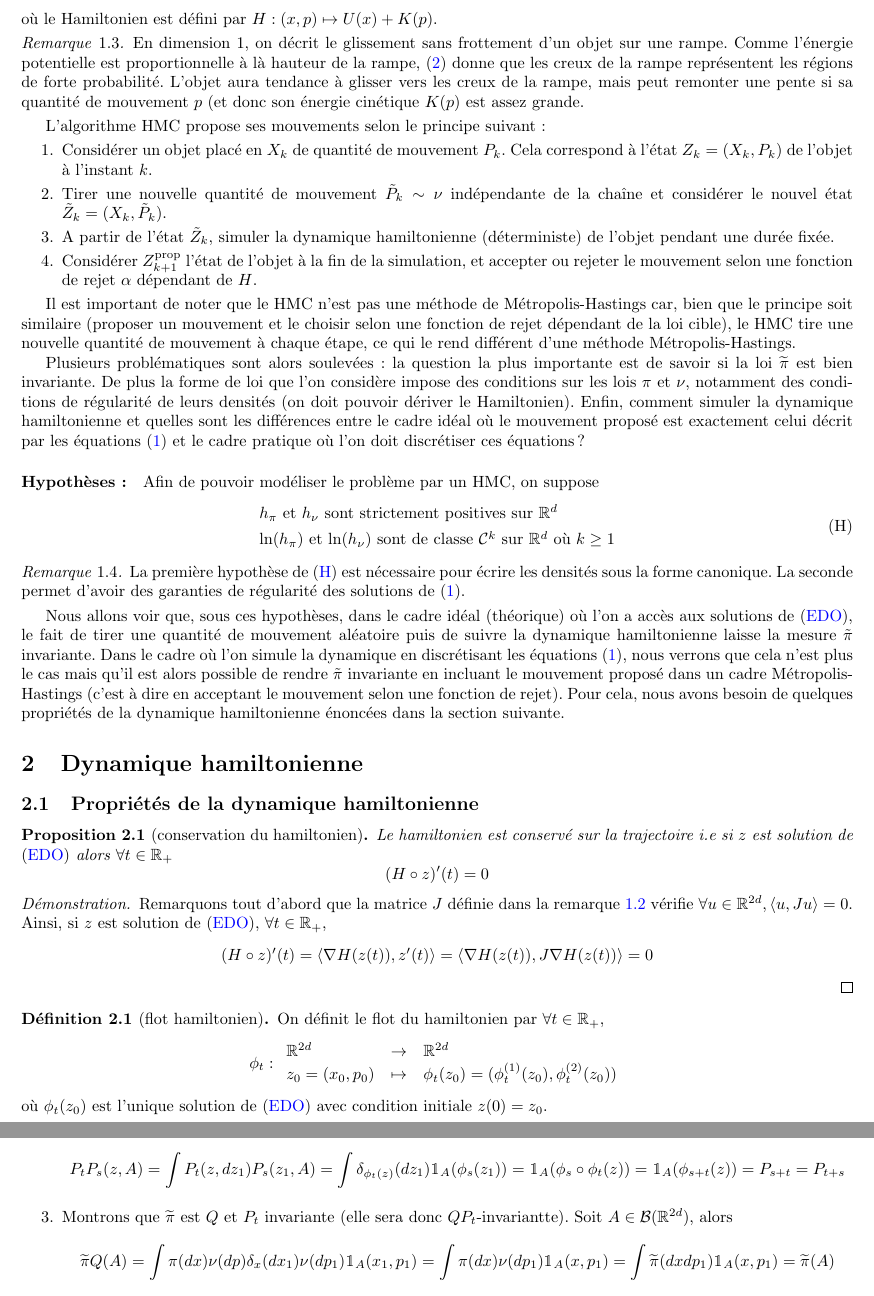
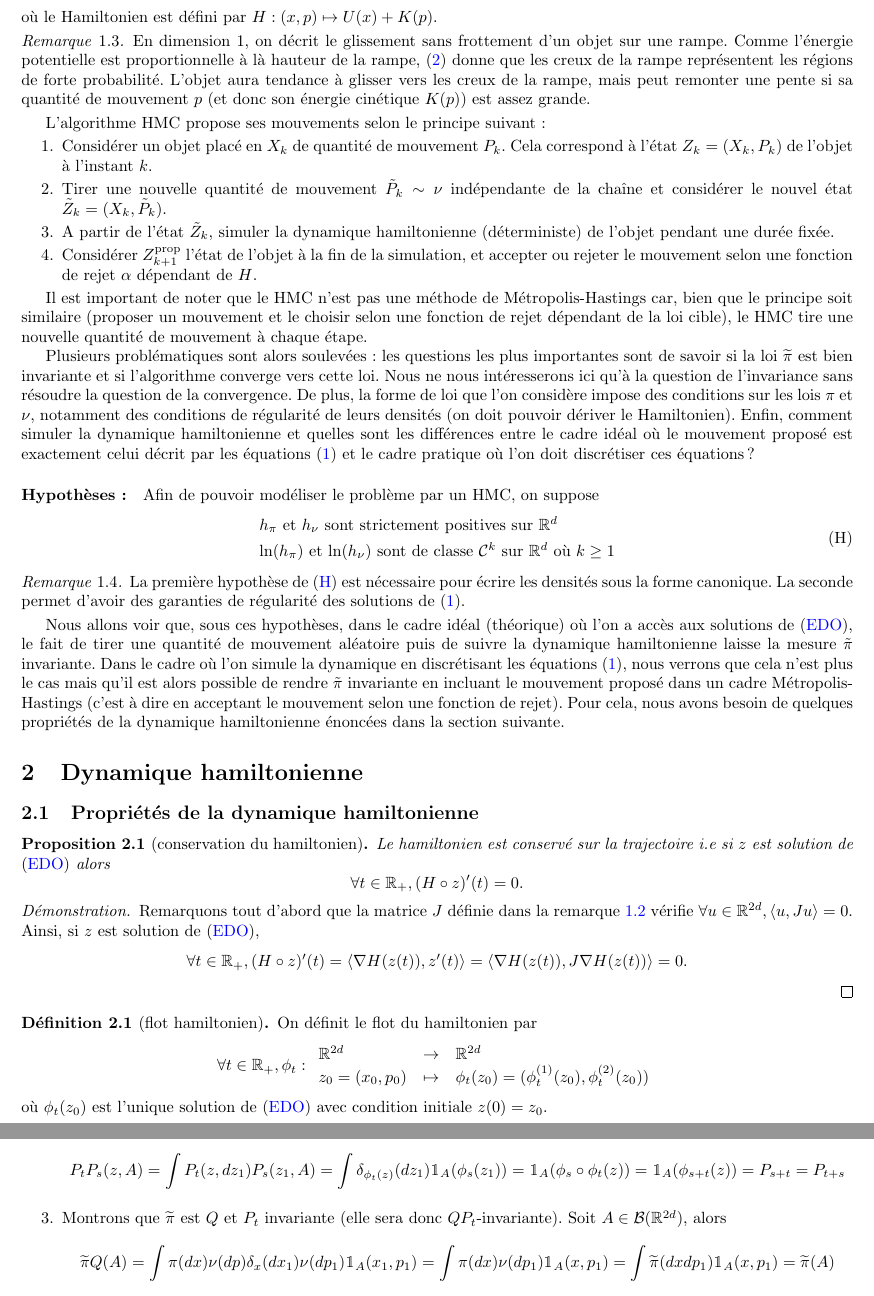
Before and after one commit to amaurydurand/hmc, a LaTeX document (latex/hmc_Rakotonirina-Durand.tex): two parts of pages 4 and 6 of 8, joined at a grey line, cut so that both start at the same text. Compiled offline with pdfLaTeX.

Commit message:
minor changes

```diff
--- a/latex/hmc_Rakotonirina-Durand.tex
+++ b/latex/hmc_Rakotonirina-Durand.tex
@@ -220,9 +220,9 @@ L'algorithme HMC propose ses mouvements selon le principe suivant :
 \item Considérer $Z_{k+1}^{\rm prop}$ l'état de l'objet à la fin de la simulation, et accepter ou rejeter le mouvement selon une fonction de rejet $\alpha$ dépendant de $H$.
 \end{enumerate}
 
-Il est important de noter que le HMC n'est pas une méthode de Métropolis-Hastings car, bien que le principe soit similaire (proposer un mouvement et le choisir selon une fonction de rejet dépendant de la loi cible), le HMC tire une nouvelle quantité de mouvement à chaque étape, ce qui le rend différent d'une méthode Métropolis-Hastings.
+Il est important de noter que le HMC n'est pas une méthode de Métropolis-Hastings car, bien que le principe soit similaire (proposer un mouvement et le choisir selon une fonction de rejet dépendant de la loi cible), le HMC tire une nouvelle quantité de mouvement à chaque étape.
 
-Plusieurs problématiques sont alors soulevées : la question la plus importante est de savoir si la loi $\widetilde{\pi}$ est bien invariante. De plus la forme de loi que l'on considère impose des conditions sur les lois $\pi$ et $\nu$, notamment des conditions de régularité de leurs densités (on doit pouvoir dériver le Hamiltonien). Enfin, comment simuler la dynamique hamiltonienne et quelles sont les différences entre le cadre idéal où le mouvement proposé est exactement celui décrit par les équations \eqref{eq:hamiltonian-dyn} et le cadre pratique où l'on doit discrétiser ces équations ?
+Plusieurs problématiques sont alors soulevées : les questions les plus importantes sont de savoir si la loi $\widetilde{\pi}$ est bien invariante et si l'algorithme converge vers cette loi. Nous ne nous intéresserons ici qu'à la question de l'invariance sans résoudre la question de la convergence. De plus, la forme de loi que l'on considère impose des conditions sur les lois $\pi$ et $\nu$, notamment des conditions de régularité de leurs densités (on doit pouvoir dériver le Hamiltonien). Enfin, comment simuler la dynamique hamiltonienne et quelles sont les différences entre le cadre idéal où le mouvement proposé est exactement celui décrit par les équations \eqref{eq:hamiltonian-dyn} et le cadre pratique où l'on doit discrétiser ces équations ?
 
 \paragraph{Hypothèses:}
 Afin de pouvoir modéliser le problème par un HMC, on suppose
@@ -248,23 +248,23 @@ Nous allons voir que, sous ces hypothèses, dans le cadre idéal (théorique) o
 
 \subsection{Propriétés de la dynamique hamiltonienne}
 \begin{Prop}[conservation du hamiltonien]\label{prop:conservation}
-  Le hamiltonien est conservé sur la trajectoire i.e si $z$ est solution de \eqref{eq:edo} alors $\forall t \in \rset_+$
+  Le hamiltonien est conservé sur la trajectoire i.e si $z$ est solution de \eqref{eq:edo} alors
   $$
-  (H \circ z)'(t) = 0
+  \forall t \in \rset_+, (H \circ z)'(t) = 0.
   $$
 \end{Prop}
 
 \begin{proof}
-  Remarquons tout d'abord que la matrice $J$ définie dans la remarque \ref{rque:edo} vérifie $\forall u \in \rset^{2d}, \inner{u, Ju} = 0$. Ainsi, si $z$ est solution de \eqref{eq:edo}, $\forall t \in \rset_+$,
+  Remarquons tout d'abord que la matrice $J$ définie dans la remarque \ref{rque:edo} vérifie $\forall u \in \rset^{2d}, \inner{u, Ju} = 0$. Ainsi, si $z$ est solution de \eqref{eq:edo},
   $$
-    (H \circ z)'(t) = \inner{\nabla H (z(t)), z'(t)} = \inner{\nabla H (z(t)), J \nabla H(z(t))} = 0
+    \forall t \in \rset_+, (H \circ z)'(t) = \inner{\nabla H (z(t)), z'(t)} = \inner{\nabla H (z(t)), J \nabla H(z(t))} = 0.
   $$
 \end{proof}
 
 \begin{Def}[flot hamiltonien]
-  On définit le flot du hamiltonien par $\forall t \in \rset_+$,
+  On définit le flot du hamiltonien par
   $$
-  \phi_t : \fundef{
+  \forall t \in \rset_+, \phi_t : \fundef{
     \rset^{2d} & \to & \rset^{2d} \\
     z_0 = (x_0, p_0) &\mapsto & \phi_t(z_0) = (\phi_t^{(1)}(z_0), \phi_t^{(2)}(z_0))
     }
@@ -407,7 +406,7 @@ Dans le cas idéal où l'on a accès à une solution exacte de la dynamique hami
   P_t P_s (z, A) = \int P_t(z, dz_1) P_s(z_1, A) = \int \delta_{\phi_t(z)}(dz_1) \ind_A(\phi_s(z_1)) = \ind_A(\phi_s \circ \phi_t(z)) = \ind_A(\phi_{s+t}(z)) = P_{s+t} = P_{t+s}
   $$
 
-\item Montrons que $\widetilde{\pi}$ est $Q$ et $P_t$ invariante (elle sera donc $QP_t$-invariantte). Soit $A \in \calB(\rset^{2d})$, alors
+\item Montrons que $\widetilde{\pi}$ est $Q$ et $P_t$ invariante (elle sera donc $QP_t$-invariante). Soit $A \in \calB(\rset^{2d})$, alors
   $$
   \widetilde{\pi} Q (A) = \int \pi(dx) \nu(dp) \delta_x(dx_1) \nu(dp_1) \ind_A(x_1, p_1) = \int \pi(dx) \nu(dp_1) \ind_A(x, p_1) = \int \widetilde{\pi}(dxdp_1) \ind_A(x, p_1) = \widetilde{\pi}(A)
   $$
```
Also changed, not shown: latex/hmc_Rakotonirina-Durand.tex (27 more changed lines).
